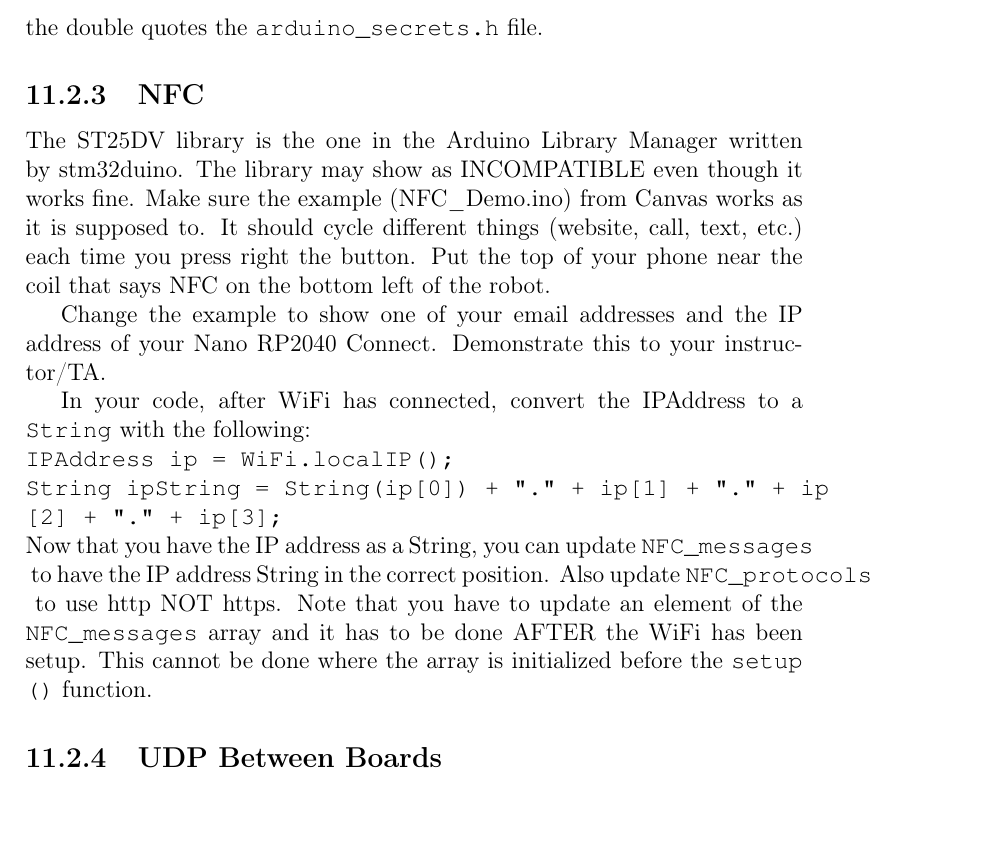
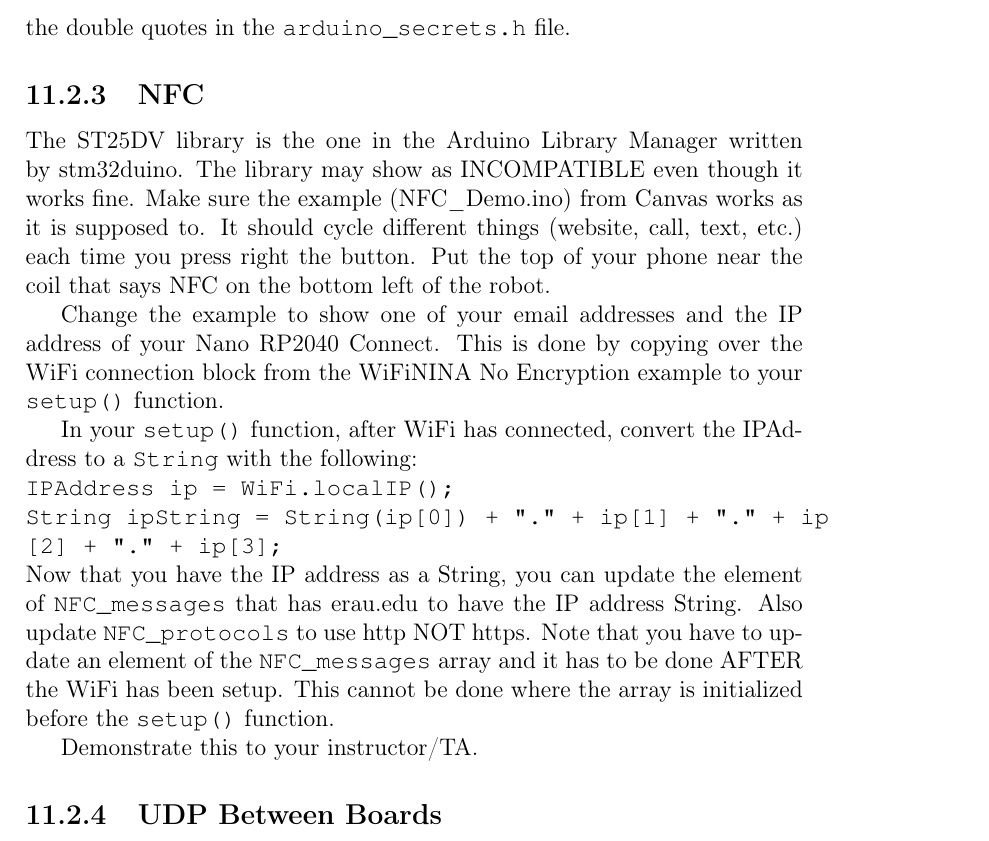
Before and after one commit to semcneil/Fundamentals-of-Microcontrollers-Laboratories, a LaTeX thesis (latex/manual.tex, which reads latex/wireless/wireless.tex): part of page 61 of 66, cut so that both start at the same text, the shorter picture padded with empty space. Compiled offline with pdfLaTeX.

Commit message:
Updated wireless lab

```diff
--- a/latex/wireless/wireless.tex
+++ b/latex/wireless/wireless.tex
@@ -23,7 +23,7 @@ Before you start this lab, be sure you have updated the following:
 \subsection{WiFi startup}
 Follow the WiFiNINA No Encryption example to connect your board to the network. Be
 sure to change the \lstinline|SECRET_SSID| to have \lstinline|EagleNet| between the
-double quotes the \lstinline|arduino_secrets.h| file.
+double quotes in the \lstinline|arduino_secrets.h| file.
 
 \subsection{NFC}
 The ST25DV library is the one in the Arduino Library Manager written by stm32duino.
@@ -33,17 +33,21 @@ different things (website, call, text, etc.) each time you press right the butto
 the top of your phone near the coil that says NFC on the bottom left of the robot.
 
 Change the example to show one of your email addresses and the IP address of your
-Nano RP2040 Connect. Demonstrate this to your instructor/TA.
+Nano RP2040 Connect. This is done by copying over the WiFi connection block from the
+WiFiNINA No Encryption example to your \lstinline|setup()| function.
 
-In your code, after WiFi has connected, convert the IPAddress to a \lstinline@String@
-with the following:\\
+In your \lstinline|setup()| function, after WiFi has connected, convert the IPAddress to a
+\lstinline@String@ with the following:\\
 \lstinline@IPAddress ip = WiFi.localIP();@\\
 \lstinline@String ipString = String(ip[0]) + "." + ip[1] + "." + ip[2] + "." + ip[3];@\\
-Now that you have the IP address as a String, you can update \lstinline|NFC_messages| to
-have the IP address String in the correct position. Also update \lstinline|NFC_protocols|
+Now that you have the IP address as a String, you can update the element of \lstinline|NFC_messages|
+that has erau.edu to
+have the IP address String. Also update \lstinline|NFC_protocols|
 to use http NOT https. Note that you have to update an element of the \lstinline|NFC_messages|
 array and it has to be done AFTER the WiFi has been setup. This cannot be done where the array is
 initialized before the \lstinline|setup()| function.
+
+Demonstrate this to your instructor/TA.
 
 
 \subsection{UDP Between Boards}
```
